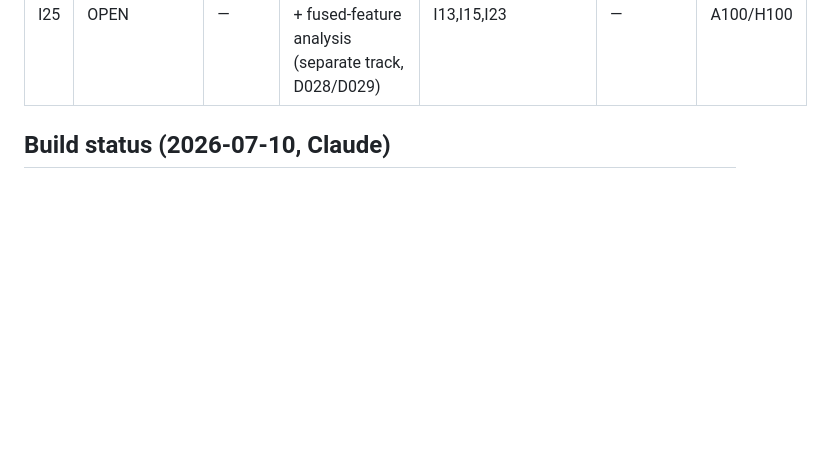
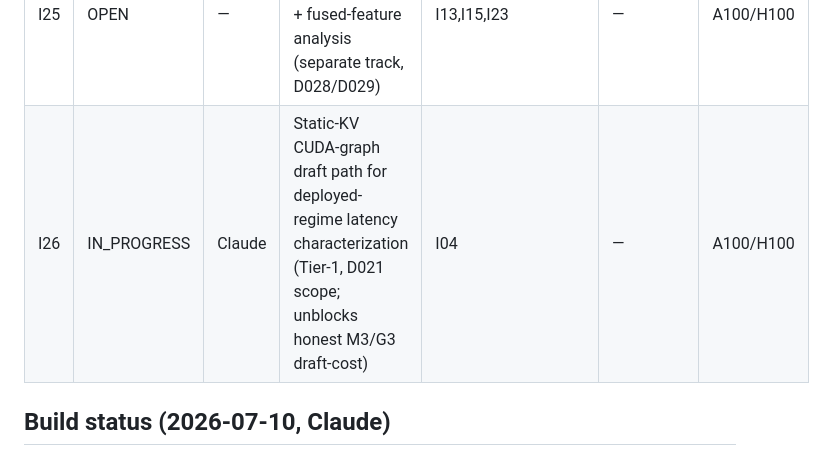
Before and after one commit to Raghavan1988/circuit-aware-speculation, a Markdown page: docs/ISSUE_BACKLOG.md, the part around the change. GitHub-like rendering; blank space fills up the shorter version.

Commit message:
add issue backlog

```diff
--- a/docs/ISSUE_BACKLOG.md
+++ b/docs/ISSUE_BACKLOG.md
@@ -31,6 +31,7 @@ Statuses are `OPEN`, `IN_PROGRESS`, `BLOCKED`, and `DONE`. Before starting, add
 | I23 | DONE | Claude | Pre-round acceptance prediction from cached representations | I10,I12 | I13,I14 | GPU |
 | I24 | OPEN | — | Staged release package (benchmark, recipes, integration adapter) | I18,I20 | — | GPU/CPU |
 | I25 | OPEN | — | EAGLE-3 line: pre-round-signal transfer + fused-feature analysis (separate track, D028/D029) | I13,I15,I23 | — | A100/H100 |
+| I26 | IN_PROGRESS | Claude | Static-KV CUDA-graph draft path for deployed-regime latency characterization (Tier-1, D021 scope; unblocks honest M3/G3 draft-cost) | I04 | — | A100/H100 |
 
 ## Build status (2026-07-10, Claude)
 
```
